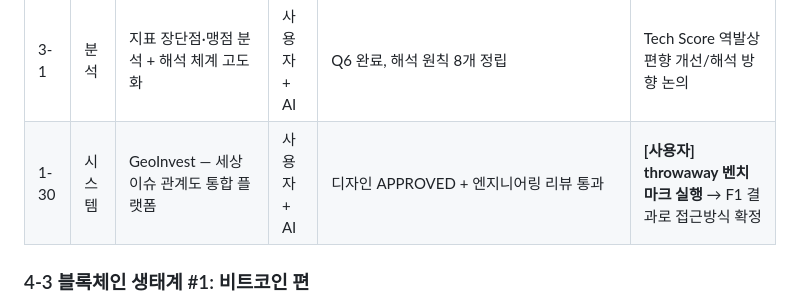
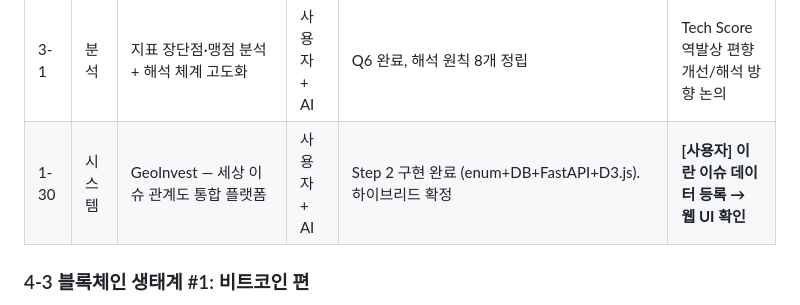
Before and after one commit to hwanginhyeok/stock, a Markdown page: docs/프로젝트/TASK.md, the part around the change. Drawn GitHub-style.

Commit message:
[문서] TASK 갱신 — 1-30 GeoInvest Step 2 구현 완료
Co-Authored-By: Claude Opus 4.6 (1M context) <noreply@anthropic.com>

```diff
--- a/docs/프로젝트/TASK.md
+++ b/docs/프로젝트/TASK.md
@@ -23,7 +23,7 @@
 | 4-14 | 아티클 | 일론머스크 생태계 상상콘텐츠 (웹 룰렛) | 사용자 | 요구사항 문서 완료 (`task/4-14_elon_ecosystem_roulette.md`) → 별도 프로젝트에서 구현 중 | 웹앱 구현 → 호스팅 → X 공유 |
 | 4-19 | 아티클 | 029 GEOPO: 세계에서 가장 좁은 곳의 전쟁 — 호르무즈, 이란, IMEC | 사용자 + AI | v1 초안 완료 (280줄, 시각화 3점 계획) | 퇴고 → v2 → 시각화 → 게시 |
 | 3-1 | 분석 | 지표 장단점·맹점 분석 + 해석 체계 고도화 | 사용자 + AI | Q6 완료, 해석 원칙 8개 정립 | Tech Score 역발상 편향 개선/해석 방향 논의 |
-| 1-30 | 시스템 | GeoInvest — 세상 이슈 관계도 통합 플랫폼 | 사용자 + AI | 디자인 APPROVED + 엔지니어링 리뷰 통과 | **[사용자] throwaway 벤치마크 실행** → F1 결과로 접근방식 확정 |
+| 1-30 | 시스템 | GeoInvest — 세상 이슈 관계도 통합 플랫폼 | 사용자 + AI | Step 2 구현 완료 (enum+DB+FastAPI+D3.js). 하이브리드 확정 | **[사용자] 이란 이슈 데이터 등록 → 웹 UI 확인** |
 
 ### 4-3 블록체인 생태계 #1: 비트코인 편
 
```
Also changed, not shown: 1 other file.
